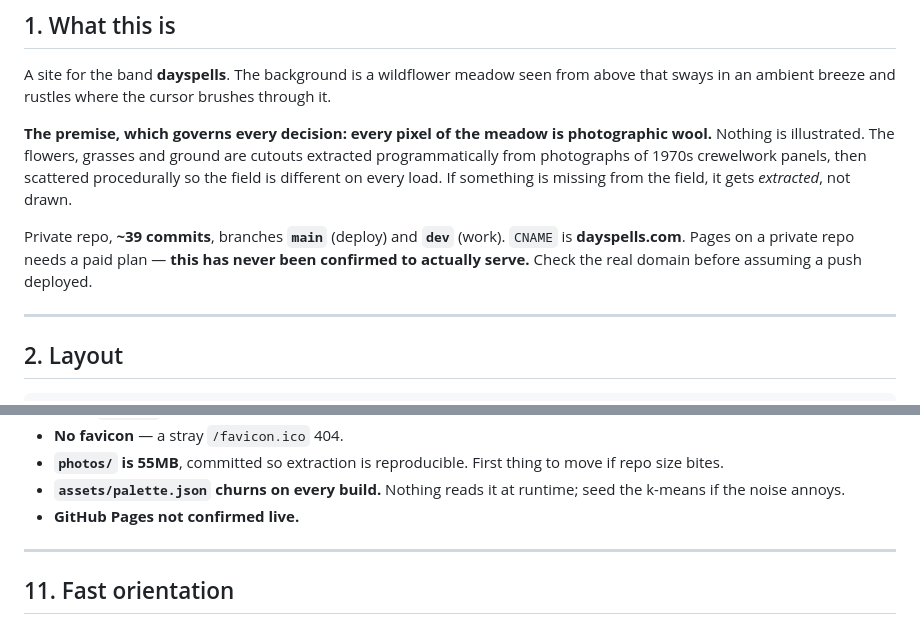
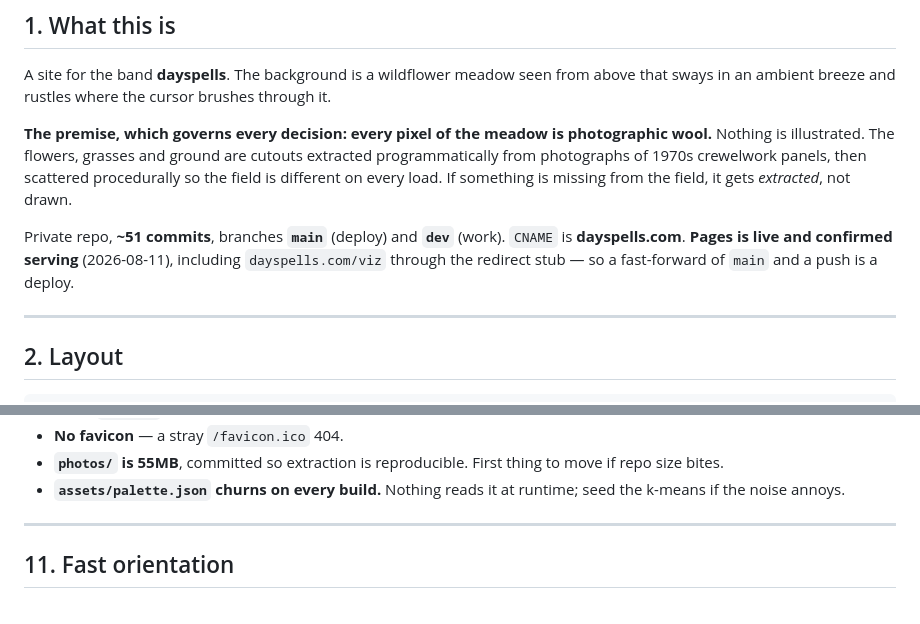
Before and after one commit to jswartsel/dayspells-website, a Markdown page: CONTEXT.md, 2 parts joined by grey strips. Rendered like a GitHub page.

Commit message:
Pages is live; stop hedging about it
CONTEXT said in two places that Pages had never been confirmed to serve
-- once in the orientation header and once as an open item. Both are now
false: the site is live at dayspells.com, including /viz through the
redirect stub. Confirmed 2026-08-11.

That caveat was load-bearing in the wrong direction. It told every fresh
session to distrust its own deploys, which is exactly the sort of stale
warning that outlives the doubt it came from. A fast-forward of main and
a push is a deploy now, and the header says so.

Commit count in the header refreshed to 51 while there.

Co-Authored-By: Claude Opus 5 <noreply@anthropic.com>

```diff
--- a/CONTEXT.md
+++ b/CONTEXT.md
@@ -25,10 +25,10 @@ crewelwork panels, then scattered procedurally so the field is different
 on every load. If something is missing from the field, it gets
 *extracted*, not drawn.
 
-Private repo, **~39 commits**, branches **`main`** (deploy) and **`dev`**
-(work). `CNAME` is **dayspells.com**. Pages on a private repo needs a paid
-plan — **this has never been confirmed to actually serve.** Check the real
-domain before assuming a push deployed.
+Private repo, **~51 commits**, branches **`main`** (deploy) and **`dev`**
+(work). `CNAME` is **dayspells.com**. **Pages is live and confirmed
+serving** (2026-08-11), including `dayspells.com/viz` through the
+redirect stub — so a fast-forward of `main` and a push is a deploy.
 
 ---
 
@@ -400,7 +400,6 @@ Full list in `CLAUDE.md`. The five that cost the most:
   thing to move if repo size bites.
 - **`assets/palette.json` churns on every build.** Nothing reads it at
   runtime; seed the k-means if the noise annoys.
-- **GitHub Pages not confirmed live.**
 
 ---
 
```
